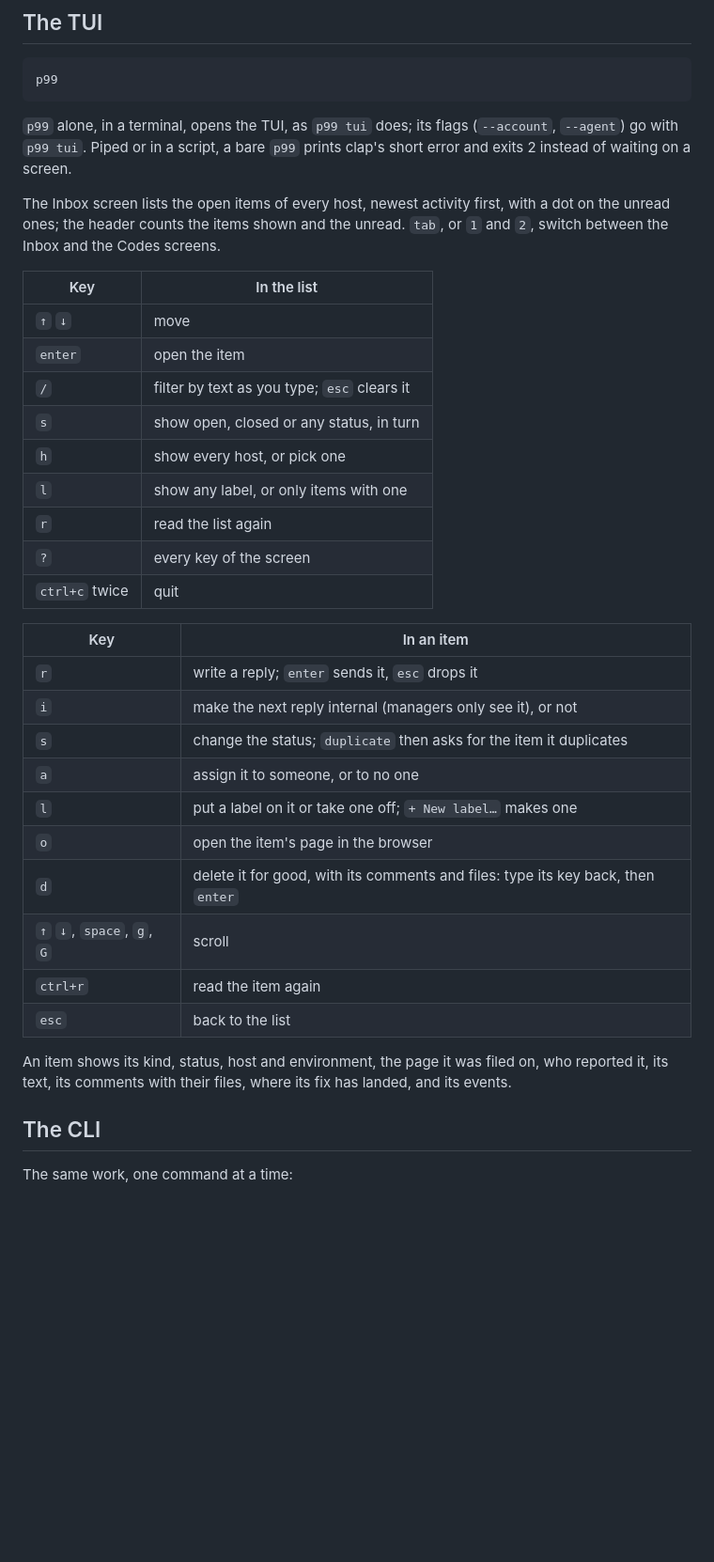
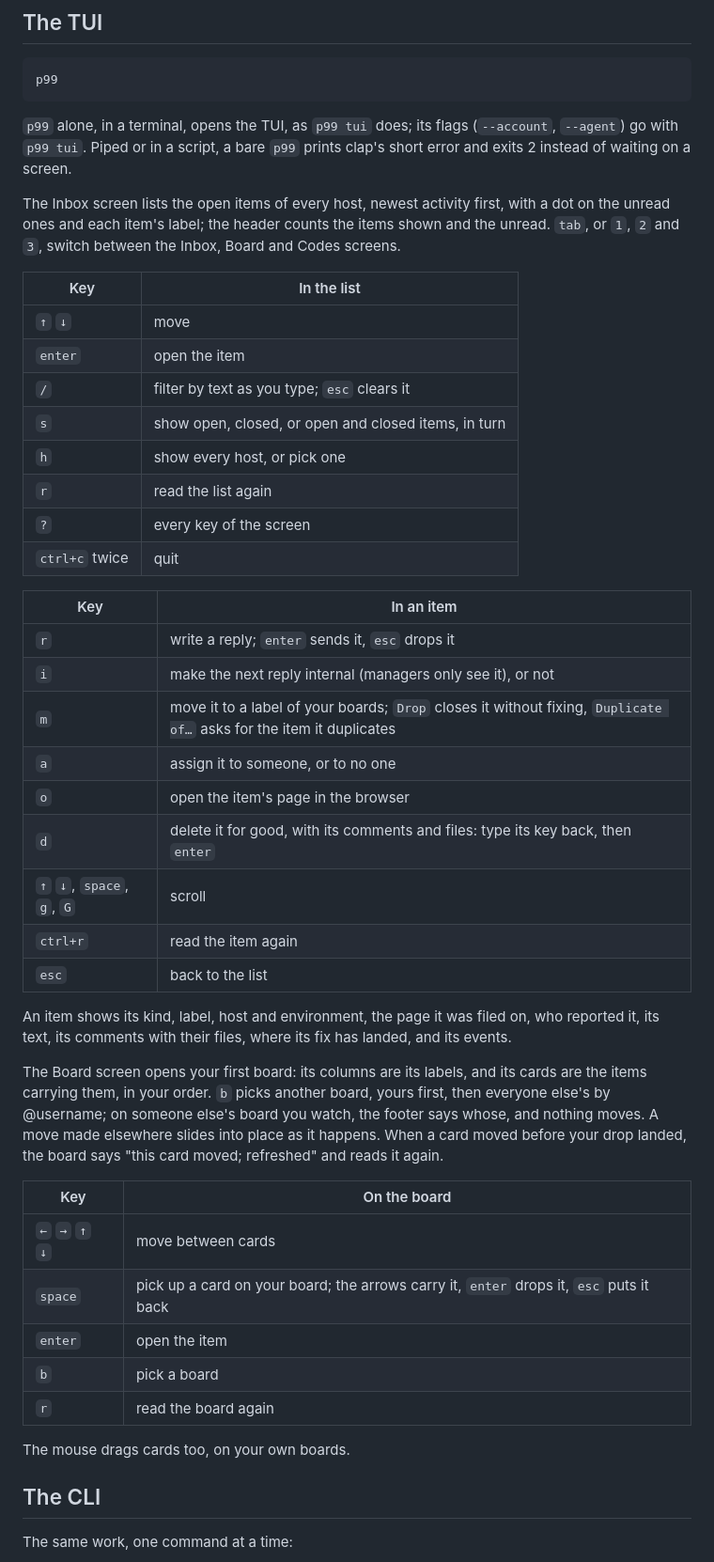
Before and after one commit to gmrdad82/p99, a Markdown page: docs/guides/inbox.md, the part around the change. Shown at 94% size. GitHub-like rendering; blank space fills up the shorter version.

Commit message:
The TUI guide: the label column, m to move, and the Board screen's keys
Co-Authored-By: Claude Opus 5.5 <noreply@anthropic.com>

```diff
--- a/docs/guides/inbox.md
+++ b/docs/guides/inbox.md
@@ -40,16 +40,15 @@ p99
 
 `p99` alone, in a terminal, opens the TUI, as `p99 tui` does; its flags (`--account`, `--agent`) go with `p99 tui`. Piped or in a script, a bare `p99` prints clap's short error and exits 2 instead of waiting on a screen.
 
-The Inbox screen lists the open items of every host, newest activity first, with a dot on the unread ones; the header counts the items shown and the unread. `tab`, or `1` and `2`, switch between the Inbox and the Codes screens.
+The Inbox screen lists the open items of every host, newest activity first, with a dot on the unread ones and each item's label; the header counts the items shown and the unread. `tab`, or `1`, `2` and `3`, switch between the Inbox, Board and Codes screens.
 
 | Key | In the list |
 | --- | --- |
 | `↑` `↓` | move |
 | `enter` | open the item |
 | `/` | filter by text as you type; `esc` clears it |
-| `s` | show open, closed or any status, in turn |
+| `s` | show open, closed, or open and closed items, in turn |
 | `h` | show every host, or pick one |
-| `l` | show any label, or only items with one |
 | `r` | read the list again |
 | `?` | every key of the screen |
 | `ctrl+c` twice | quit |
@@ -58,16 +57,27 @@ The Inbox screen lists the open items of every host, newest activity first, with
 | --- | --- |
 | `r` | write a reply; `enter` sends it, `esc` drops it |
 | `i` | make the next reply internal (managers only see it), or not |
-| `s` | change the status; `duplicate` then asks for the item it duplicates |
+| `m` | move it to a label of your boards; `Drop` closes it without fixing, `Duplicate of…` asks for the item it duplicates |
 | `a` | assign it to someone, or to no one |
-| `l` | put a label on it or take one off; `+ New label…` makes one |
 | `o` | open the item's page in the browser |
 | `d` | delete it for good, with its comments and files: type its key back, then `enter` |
 | `↑` `↓`, `space`, `g`, `G` | scroll |
 | `ctrl+r` | read the item again |
 | `esc` | back to the list |
 
-An item shows its kind, status, host and environment, the page it was filed on, who reported it, its text, its comments with their files, where its fix has landed, and its events.
+An item shows its kind, label, host and environment, the page it was filed on, who reported it, its text, its comments with their files, where its fix has landed, and its events.
+
+The Board screen opens your first board: its columns are its labels, and its cards are the items carrying them, in your order. `b` picks another board, yours first, then everyone else's by @username; on someone else's board you watch, the footer says whose, and nothing moves. A move made elsewhere slides into place as it happens. When a card moved before your drop landed, the board says "this card moved; refreshed" and reads it again.
+
+| Key | On the board |
+| --- | --- |
+| `←` `→` `↑` `↓` | move between cards |
+| `space` | pick up a card on your board; the arrows carry it, `enter` drops it, `esc` puts it back |
+| `enter` | open the item |
+| `b` | pick a board |
+| `r` | read the board again |
+
+The mouse drags cards too, on your own boards.
 
 ## The CLI
 
```
